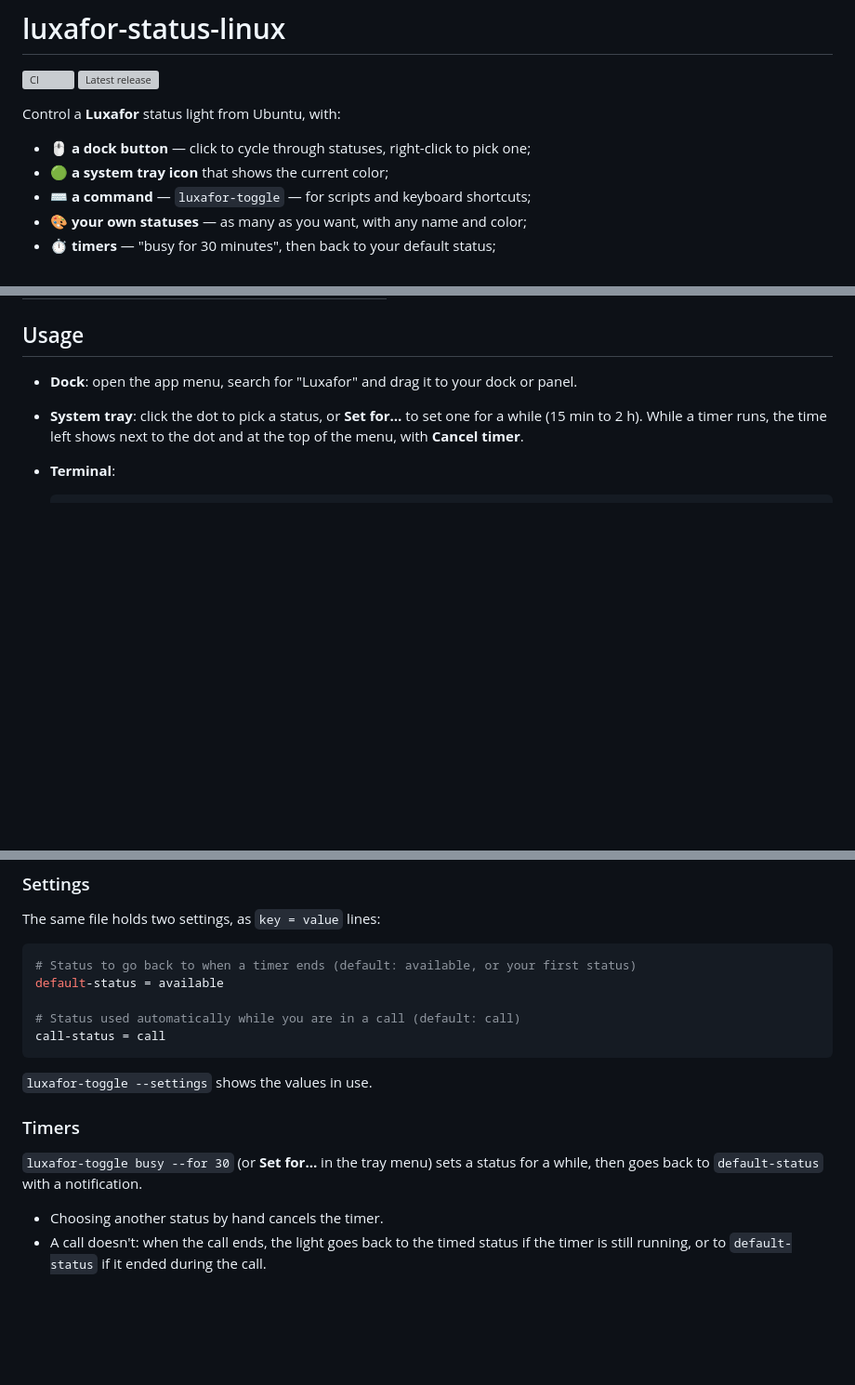
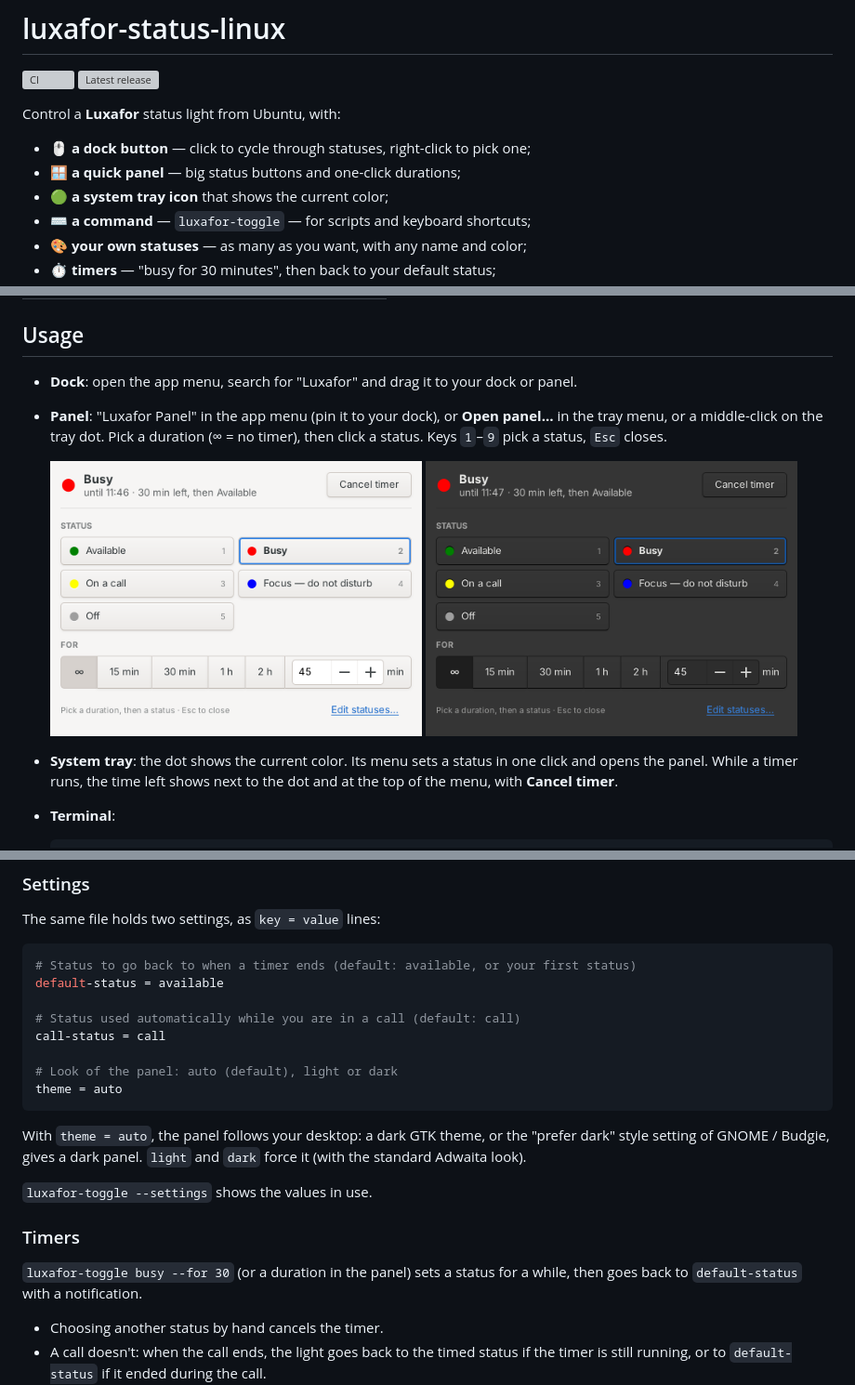
Before and after one commit to NevilleDubuis/luxafor-status-linux, a Markdown page: README.md, 3 parts joined by grey strips. Shown at 93% size. GitHub-like rendering; pictures changed too: docs/panel-dark.png (added), docs/panel.png (added); blank space fills up the shorter version; grey boxes are pictures that could not be loaded.

````diff
--- a/README.md
+++ b/README.md
@@ -6,6 +6,7 @@
 Control a **Luxafor** status light from Ubuntu, with:
 
 - 🖱️ **a dock button** — click to cycle through statuses, right-click to pick one;
+- 🪟 **a quick panel** — big status buttons and one-click durations;
 - 🟢 **a system tray icon** that shows the current color;
 - ⌨️ **a command** — `luxafor-toggle` — for scripts and keyboard shortcuts;
 - 🎨 **your own statuses** — as many as you want, with any name and color;
@@ -85,9 +86,15 @@ Options:
 ## Usage
 
 - **Dock**: open the app menu, search for "Luxafor" and drag it to your dock or panel.
-- **System tray**: click the dot to pick a status, or **Set for…** to set one
-  for a while (15 min to 2 h). While a timer runs, the time left shows next to
-  the dot and at the top of the menu, with **Cancel timer**.
+- **Panel**: "Luxafor Panel" in the app menu (pin it to your dock), or **Open
+  panel…** in the tray menu, or a middle-click on the tray dot. Pick a duration
+  (∞ = no timer), then click a status. Keys `1`–`9` pick a status, `Esc` closes.
+
+  <img src="docs/panel.png" alt="The Luxafor panel, light: current status and timer, one button per status, durations" width="400"> <img src="docs/panel-dark.png" alt="The same panel in dark mode" width="400">
+
+- **System tray**: the dot shows the current color. Its menu sets a status in
+  one click and opens the panel. While a timer runs, the time left shows next
+  to the dot and at the top of the menu, with **Cancel timer**.
 - **Terminal**:
 
   ```bash
@@ -156,13 +163,20 @@ default-status = available
 
 # Status used automatically while you are in a call (default: call)
 call-status = call
+
+# Look of the panel: auto (default), light or dark
+theme = auto
 ```
+
+With `theme = auto`, the panel follows your desktop: a dark GTK theme, or the
+"prefer dark" style setting of GNOME / Budgie, gives a dark panel. `light` and
+`dark` force it (with the standard Adwaita look).
 
 `luxafor-toggle --settings` shows the values in use.
 
 ### Timers
 
-`luxafor-toggle busy --for 30` (or **Set for…** in the tray menu) sets a status
+`luxafor-toggle busy --for 30` (or a duration in the panel) sets a status
 for a while, then goes back to `default-status` with a notification.
 
 - Choosing another status by hand cancels the timer.
````
Also changed, not shown: CONTRIBUTING.md (+5 -1 lines), 16 other files.
